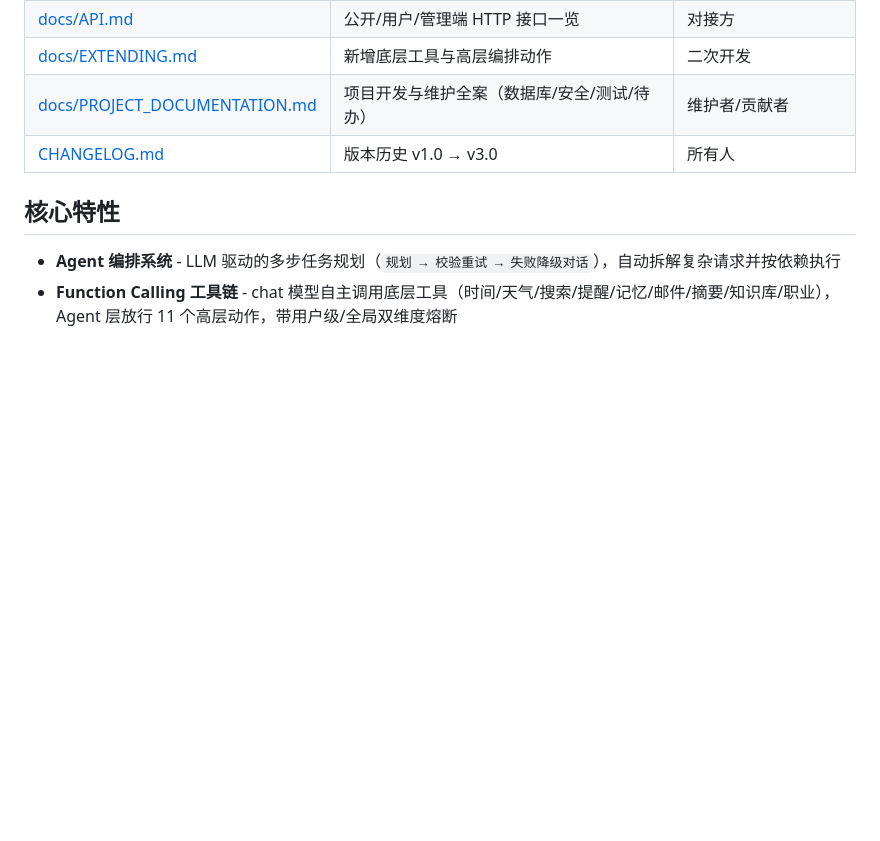
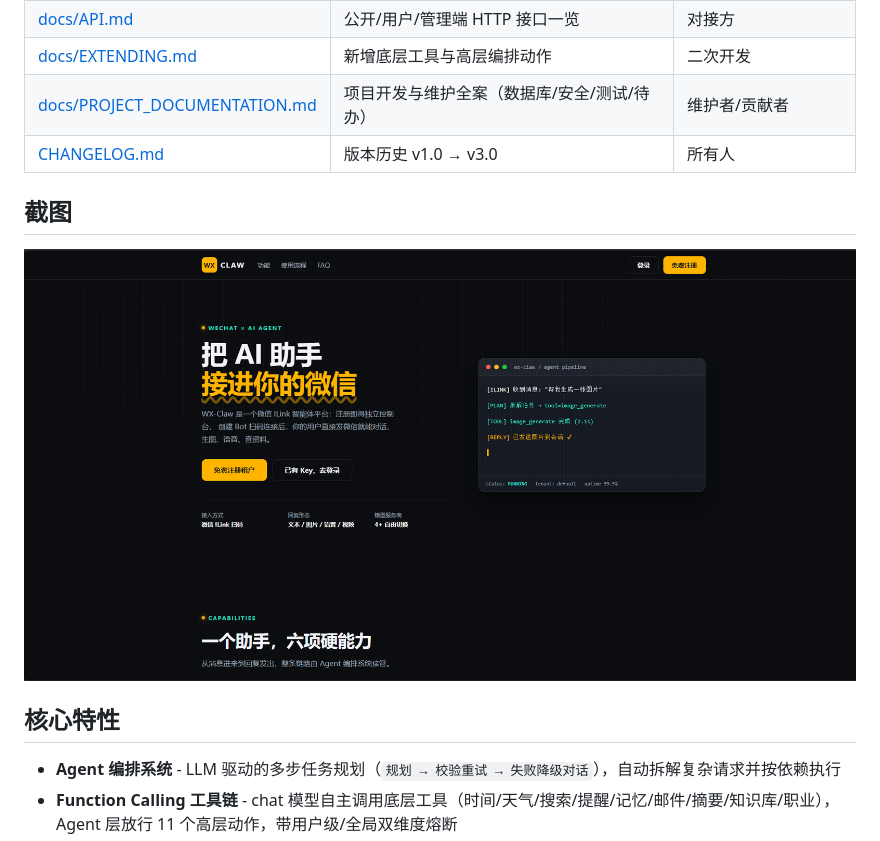
Before and after one commit to xiaodust/wx-claw, a Markdown page: README.md, the part around the change. GitHub-like rendering; pictures changed too: docs/screenshots/home.png (added); blank space fills up the shorter version.

```diff
--- a/README.md
+++ b/README.md
@@ -18,6 +18,10 @@
 | [docs/EXTENDING.md](docs/EXTENDING.md) | 新增底层工具与高层编排动作 | 二次开发 |
 | [docs/PROJECT_DOCUMENTATION.md](docs/PROJECT_DOCUMENTATION.md) | 项目开发与维护全案（数据库/安全/测试/待办） | 维护者/贡献者 |
 | [CHANGELOG.md](CHANGELOG.md) | 版本历史 v1.0 → v3.0 | 所有人 |
+
+## 截图
+
+![官网首页](docs/screenshots/home.png)
 
 ## 核心特性
 
```
Also changed, not shown: .github/PULL_REQUEST_TEMPLATE.md (added, +29 -0 lines), CODE_OF_CONDUCT.md (added, +39 -0 lines), CONTRIBUTING.md (added, +49 -0 lines), SECURITY.md (added, +27 -0 lines), 3 other files.
